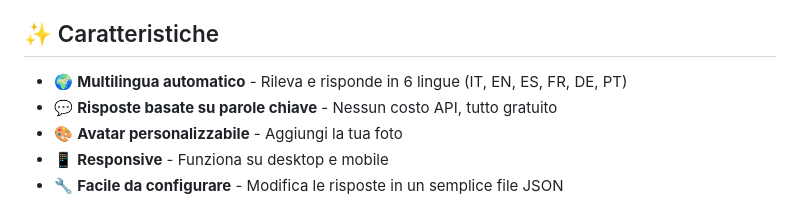
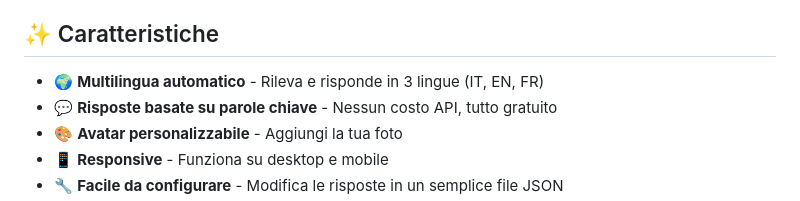
Before and after one commit to ClaudioMonti/Guestore, a Markdown page: README.md, the part around the change. Drawn GitHub-style.

```diff
--- a/README.md
+++ b/README.md
@@ -4,7 +4,7 @@
 
 ## ✨ Caratteristiche
 
-- 🌍 **Multilingua automatico** - Rileva e risponde in 6 lingue (IT, EN, ES, FR, DE, PT)
+- 🌍 **Multilingua automatico** - Rileva e risponde in 3 lingue (IT, EN, FR)
 - 💬 **Risposte basate su parole chiave** - Nessun costo API, tutto gratuito
 - 🎨 **Avatar personalizzabile** - Aggiungi la tua foto
 - 📱 **Responsive** - Funziona su desktop e mobile
```
